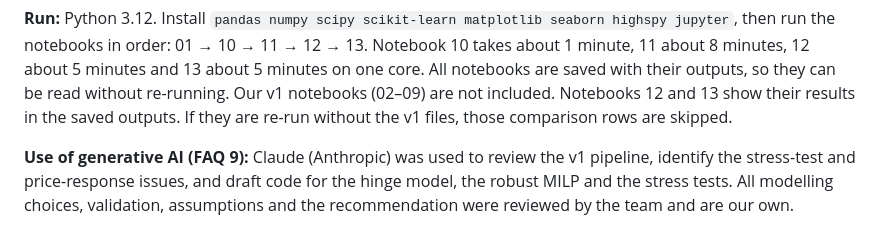
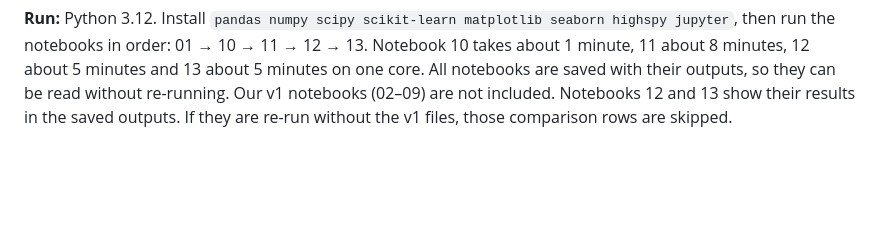
Before and after one commit to Priyam12345-cloud/Decode-2026, a Markdown page: README.md, the part around the change. Rendered like a GitHub page; blank space fills up the shorter version.

````diff
--- a/README.md
+++ b/README.md
@@ -210,5 +210,3 @@ TrackA_v2_FINAL/
 ```
 
 **Run:** Python 3.12. Install `pandas numpy scipy scikit-learn matplotlib seaborn highspy jupyter`, then run the notebooks in order: 01 → 10 → 11 → 12 → 13. Notebook 10 takes about 1 minute, 11 about 8 minutes, 12 about 5 minutes and 13 about 5 minutes on one core. All notebooks are saved with their outputs, so they can be read without re-running. Our v1 notebooks (02–09) are not included. Notebooks 12 and 13 show their results in the saved outputs. If they are re-run without the v1 files, those comparison rows are skipped.
-
-**Use of generative AI (FAQ 9):** Claude (Anthropic) was used to review the v1 pipeline, identify the stress-test and price-response issues, and draft code for the hinge model, the robust MILP and the stress tests. All modelling choices, validation, assumptions and the recommendation were reviewed by the team and are our own.
````
